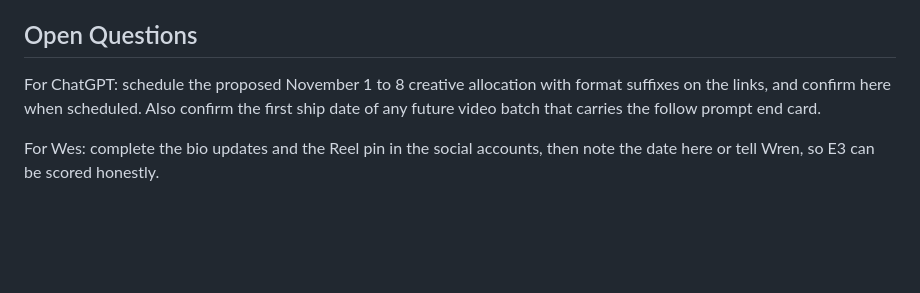
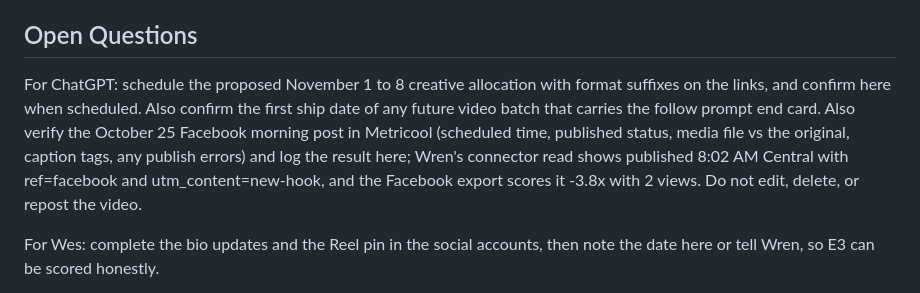
Before and after one commit to MeepTheTendie/pokergym, a Markdown page: docs/PokerGymControlDoc.md, the part around one of its changes. Drawn GitHub-style; blank space fills up the shorter version.

Commit message:
Wes Oct 25 decision: three moves on dead mornings + ChatGPT Oct 25 verification ask

```diff
--- a/docs/PokerGymControlDoc.md
+++ b/docs/PokerGymControlDoc.md
@@ -201,7 +203,7 @@ October 21, 2026, Wes: the manual setup list (Facebook username, cover, About, p
 
 ## Open Questions
 
-For ChatGPT: schedule the proposed November 1 to 8 creative allocation with format suffixes on the links, and confirm here when scheduled. Also confirm the first ship date of any future video batch that carries the follow prompt end card.
+For ChatGPT: schedule the proposed November 1 to 8 creative allocation with format suffixes on the links, and confirm here when scheduled. Also confirm the first ship date of any future video batch that carries the follow prompt end card. Also verify the October 25 Facebook morning post in Metricool (scheduled time, published status, media file vs the original, caption tags, any publish errors) and log the result here; Wren's connector read shows published 8:02 AM Central with ref=facebook and utm_content=new-hook, and the Facebook export scores it -3.8x with 2 views. Do not edit, delete, or repost the video.
 
 For Wes: complete the bio updates and the Reel pin in the social accounts, then note the date here or tell Wren, so E3 can be scored honestly.
 
```
Also changed, not shown: other parts of docs/PokerGymControlDoc.md (+2 -0 lines).
